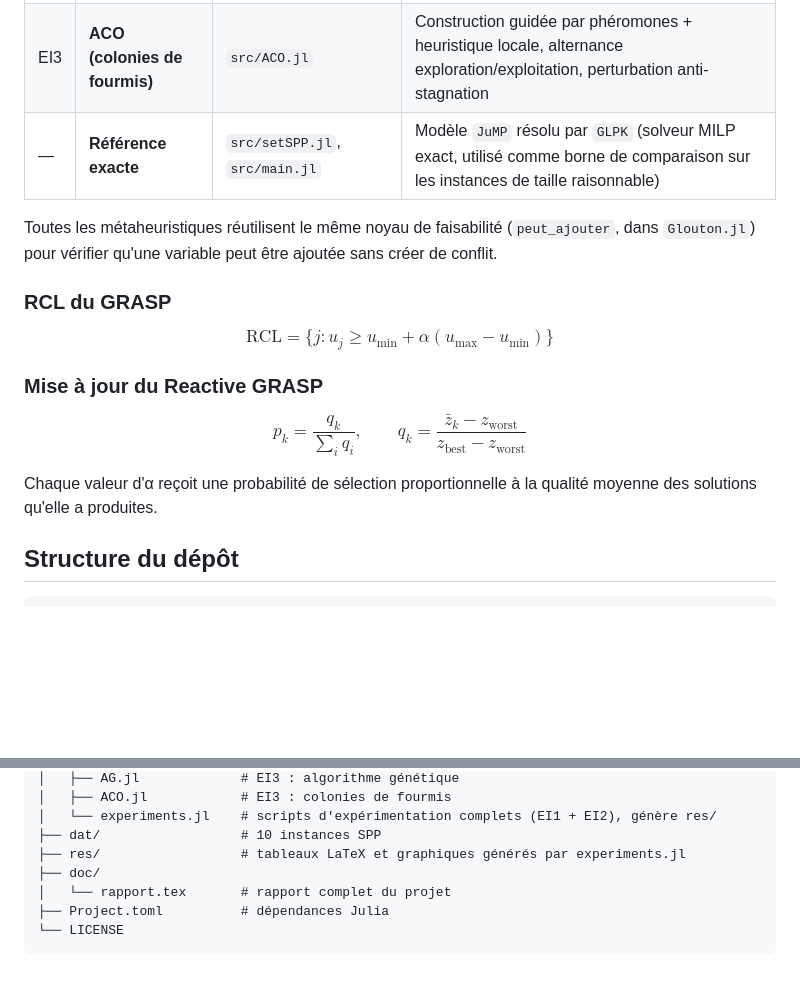
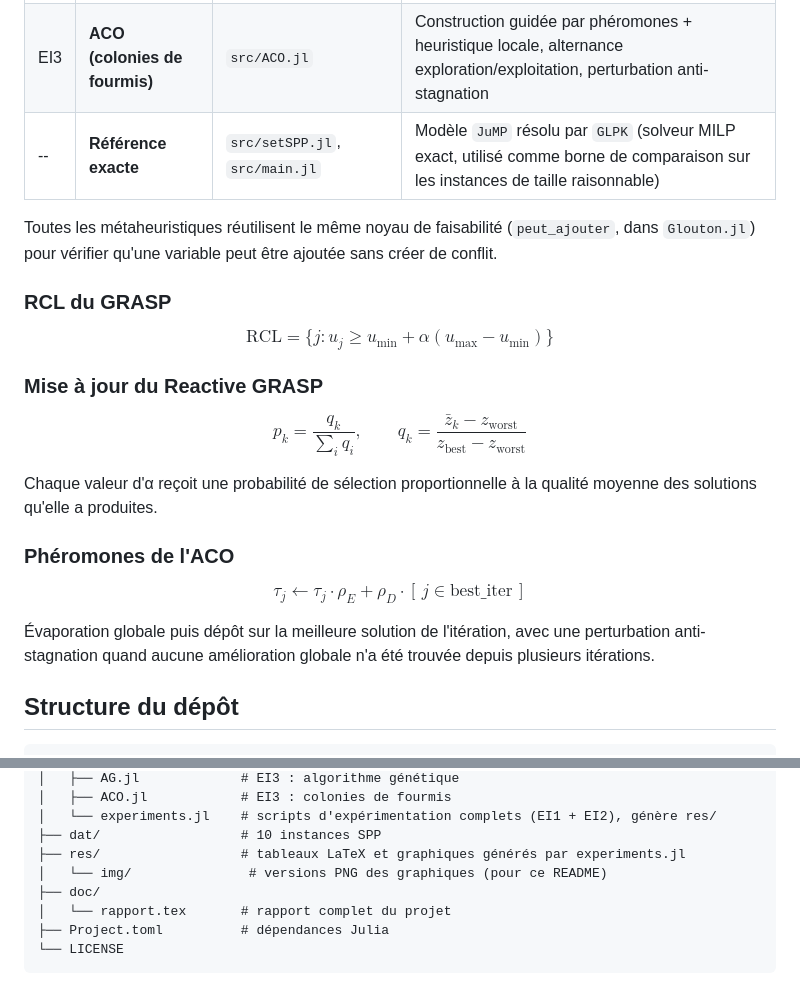
Before and after one commit to 11Maroua/MetaCode, a Markdown page: README.md, 2 parts joined by grey strips. Rendered like a GitHub page; blank space fills up the shorter version.

```diff
--- a/README.md
+++ b/README.md
@@ -42,7 +42,7 @@ Les instances sont au format OR-Library (`dat/`), de la petite instance didactiq
 | EI2 | **Reactive GRASP** | `src/Grasp.jl` | Apprentissage en ligne du paramètre α de la RCL, par probabilités mises à jour selon la qualité moyenne obtenue |
 | EI3 | **Algorithme Génétique** | `src/AG.jl` | Population + sélection par tournoi, croisement 2 points, mutation, réparation des solutions infaisables, hybridation mémétique (recherche locale périodique) |
 | EI3 | **ACO (colonies de fourmis)** | `src/ACO.jl` | Construction guidée par phéromones + heuristique locale, alternance exploration/exploitation, perturbation anti-stagnation |
-| — | **Référence exacte** | `src/setSPP.jl`, `src/main.jl` | Modèle `JuMP` résolu par `GLPK` (solveur MILP exact, utilisé comme borne de comparaison sur les instances de taille raisonnable) |
+| -- | **Référence exacte** | `src/setSPP.jl`, `src/main.jl` | Modèle `JuMP` résolu par `GLPK` (solveur MILP exact, utilisé comme borne de comparaison sur les instances de taille raisonnable) |
 
 Toutes les métaheuristiques réutilisent le même noyau de faisabilité (`peut_ajouter`, dans `Glouton.jl`) pour vérifier qu'une variable peut être ajoutée sans créer de conflit.
 
@@ -55,6 +55,12 @@ $$\text{RCL} = \{ j : u_j \geq u_{\min} + \alpha (u_{\max} - u_{\min}) \}$$
 $$p_k = \frac{q_k}{\sum_i q_i}, \qquad q_k = \frac{\bar z_k - z_{\text{worst}}}{z_{\text{best}} - z_{\text{worst}}}$$
 
 Chaque valeur d'α reçoit une probabilité de sélection proportionnelle à la qualité moyenne des solutions qu'elle a produites.
+
+### Phéromones de l'ACO
+
+$$\tau_j \leftarrow \tau_j \cdot \rho_E + \rho_D \cdot [\, j \in \text{best\_iter} \,]$$
+
+Évaporation globale puis dépôt sur la meilleure solution de l'itération, avec une perturbation anti-stagnation quand aucune amélioration globale n'a été trouvée depuis plusieurs itérations.
 
 ## Structure du dépôt
 
@@ -73,6 +79,7 @@ MetaCode/
 │   └── experiments.jl    # scripts d'expérimentation complets (EI1 + EI2), génère res/
 ├── dat/                  # 10 instances SPP
 ├── res/                  # tableaux LaTeX et graphiques générés par experiments.jl
+│   └── img/               # versions PNG des graphiques (pour ce README)
 ├── doc/
 │   └── rapport.tex       # rapport complet du projet
 ├── Project.toml          # dépendances Julia
```
Also changed, not shown: other parts of README.md (+44 -18 lines), res/img/graphiques_EI1.png (added), res/img/graphiques_EI2.png (added).
